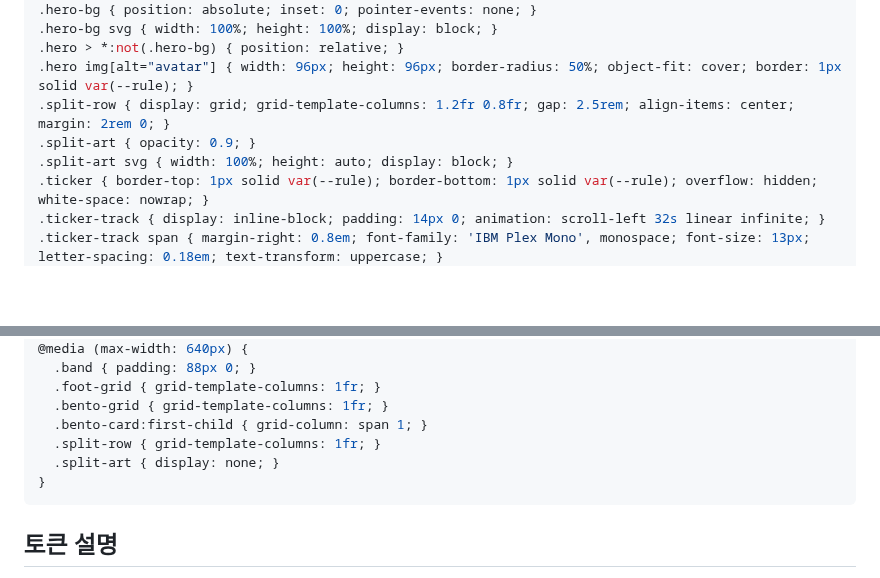
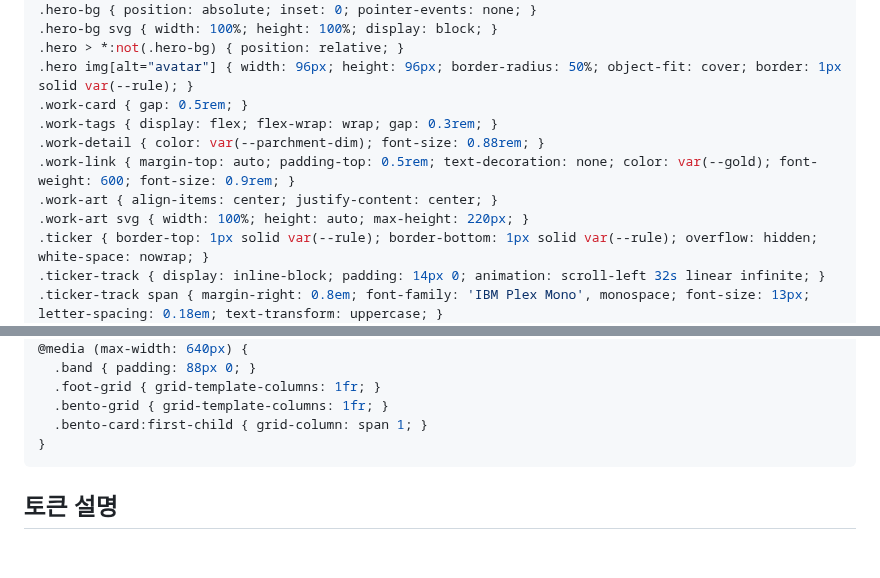
Before and after one commit to Shiene1010/md-bento, a Markdown page: style.md, 2 parts joined by grey strips. Drawn GitHub-style; blank space fills up the shorter version.

Commit message:
feat: The Work lists -> bento cards with code-box/arch art

````diff
--- a/style.md
+++ b/style.md
@@ -79,9 +79,12 @@ a { color: inherit; text-decoration: underline; text-underline-offset: 3px; }
 .hero-bg svg { width: 100%; height: 100%; display: block; }
 .hero > *:not(.hero-bg) { position: relative; }
 .hero img[alt="avatar"] { width: 96px; height: 96px; border-radius: 50%; object-fit: cover; border: 1px solid var(--rule); }
-.split-row { display: grid; grid-template-columns: 1.2fr 0.8fr; gap: 2.5rem; align-items: center; margin: 2rem 0; }
-.split-art { opacity: 0.9; }
-.split-art svg { width: 100%; height: auto; display: block; }
+.work-card { gap: 0.5rem; }
+.work-tags { display: flex; flex-wrap: wrap; gap: 0.3rem; }
+.work-detail { color: var(--parchment-dim); font-size: 0.88rem; }
+.work-link { margin-top: auto; padding-top: 0.5rem; text-decoration: none; color: var(--gold); font-weight: 600; font-size: 0.9rem; }
+.work-art { align-items: center; justify-content: center; }
+.work-art svg { width: 100%; height: auto; max-height: 220px; }
 .ticker { border-top: 1px solid var(--rule); border-bottom: 1px solid var(--rule); overflow: hidden; white-space: nowrap; }
 .ticker-track { display: inline-block; padding: 14px 0; animation: scroll-left 32s linear infinite; }
 .ticker-track span { margin-right: 0.8em; font-family: 'IBM Plex Mono', monospace; font-size: 13px; letter-spacing: 0.18em; text-transform: uppercase; }
@@ -116,8 +119,6 @@ summary { cursor: pointer; }
   .foot-grid { grid-template-columns: 1fr; }
   .bento-grid { grid-template-columns: 1fr; }
   .bento-card:first-child { grid-column: span 1; }
-  .split-row { grid-template-columns: 1fr; }
-  .split-art { display: none; }
 }
 ```
 
````
Also changed, not shown: render.md (+17 -23 lines).
